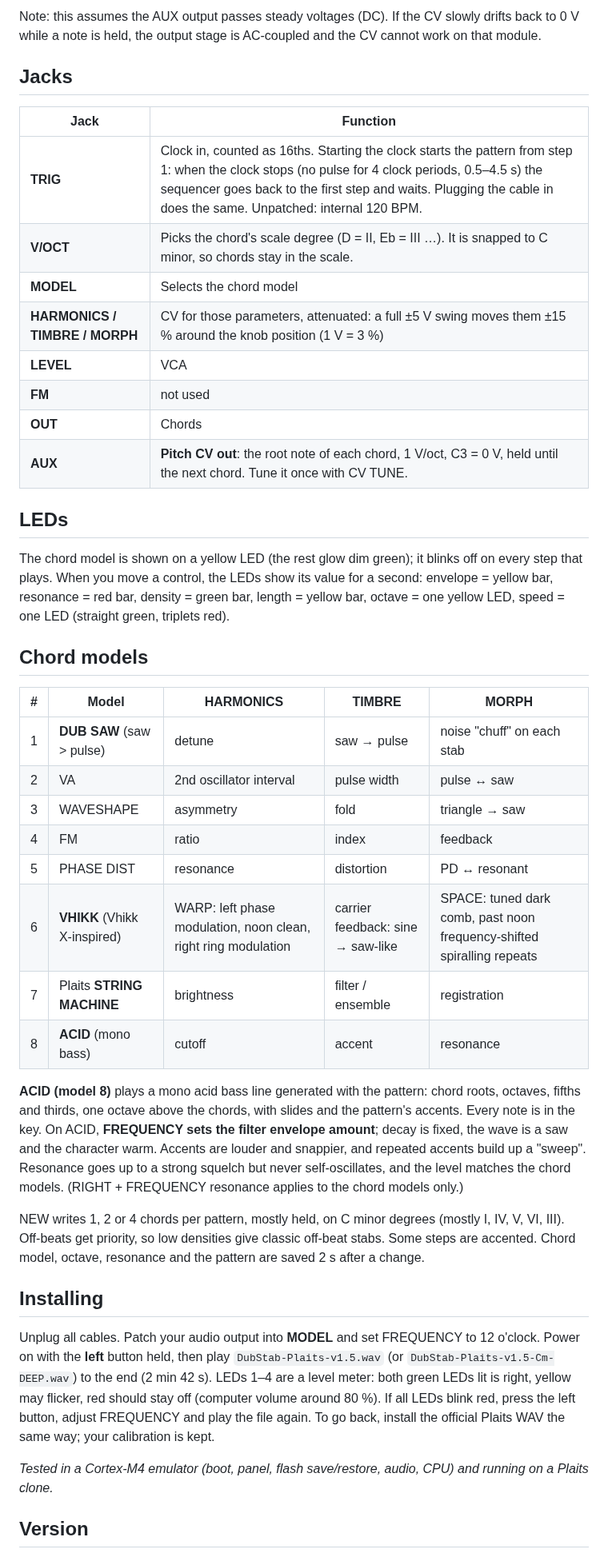
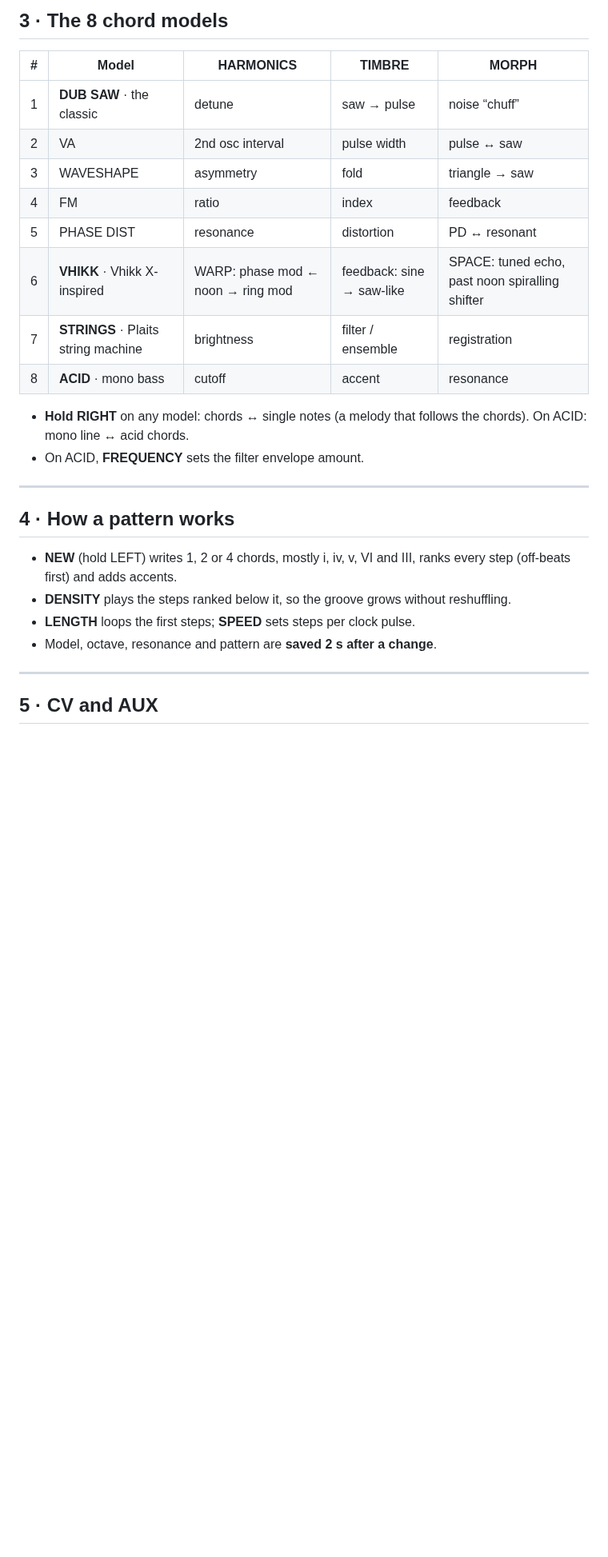
Before and after one commit to Narti-Live/dub-base-Plaits, a Markdown page: docs/MANUAL.md, the part around one of its changes. Shown at 80% size. GitHub-like rendering; blank space fills up the shorter version.

```diff
--- a/docs/MANUAL.md
+++ b/docs/MANUAL.md
@@ -48,59 +76,29 @@ The output level differs a little from module to module, so tune the CV once:
-Note: this assumes the AUX output passes steady voltages (DC). If the CV slowly drifts back to 0 V
-while a note is held, the output stage is AC-coupled and the CV cannot work on that module.
-
-## Jacks
-
-| Jack | Function |
-|---|---|
-| **TRIG** | Clock in, counted as 16ths. Starting the clock starts the pattern from step 1: when the clock stops (no pulse for 4 clock periods, 0.5–4.5 s) the sequencer goes back to the first step and waits. Plugging the cable in does the same. Unpatched: internal 120 BPM. |
-| **V/OCT** | Picks the chord's scale degree (D = II, Eb = III …). It is snapped to C minor, so chords stay in the scale. |
-| **MODEL** | Selects the chord model |
-| **HARMONICS / TIMBRE / MORPH** | CV for those parameters, attenuated: a full ±5 V swing moves them ±15 % around the knob position (1 V = 3 %) |
-| **LEVEL** | VCA |
-| **FM** | not used |
-| **OUT** | Chords |
-| **AUX** | **Pitch CV out**: the root note of each chord, 1 V/oct, C3 = 0 V, held until the next chord. Tune it once with CV TUNE. |
-
-## LEDs
-
-The chord model is shown on a yellow LED (the rest glow dim green); it blinks off on every
-step that plays. When you move a control, the LEDs show its value for a second:
-envelope = yellow bar, resonance = red bar, density = green bar, length = yellow bar,
-octave = one yellow LED, speed = one LED (straight green, triplets red).
-
-## Chord models
+## 3 · The 8 chord models
 
 | # | Model | HARMONICS | TIMBRE | MORPH |
 |---|---|---|---|---|
-| 1 | **DUB SAW** (saw > pulse) | detune | saw → pulse | noise "chuff" on each stab |
-| 2 | VA | 2nd oscillator interval | pulse width | pulse ↔ saw |
+| 1 | **DUB SAW** · the classic | detune | saw → pulse | noise “chuff” |
+| 2 | VA | 2nd osc interval | pulse width | pulse ↔ saw |
 | 3 | WAVESHAPE | asymmetry | fold | triangle → saw |
 | 4 | FM | ratio | index | feedback |
 | 5 | PHASE DIST | resonance | distortion | PD ↔ resonant |
-| 6 | **VHIKK** (Vhikk X-inspired) | WARP: left phase modulation, noon clean, right ring modulation | carrier feedback: sine → saw-like | SPACE: tuned dark comb, past noon frequency-shifted spiralling repeats |
-| 7 | Plaits **STRING MACHINE** | brightness | filter / ensemble | registration |
-| 8 | **ACID** (mono bass) | cutoff | accent | resonance |
+| 6 | **VHIKK** · Vhikk X-inspired | WARP: phase mod ← noon → ring mod | feedback: sine → saw-like | SPACE: tuned echo, past noon spiralling shifter |
+| 7 | **STRINGS** · Plaits string machine | brightness | filter / ensemble | registration |
+| 8 | **ACID** · mono bass | cutoff | accent | resonance |
 
-**ACID (model 8)** plays a mono acid bass line generated with the pattern: chord roots, octaves,
-fifths and thirds, one octave above the chords, with slides and the pattern's accents. Every note
-is in the key. On ACID, **FREQUENCY sets the filter envelope amount**; decay is fixed, the wave is
-a saw and the character warm. Accents are louder and snappier, and repeated accents build up a
-"sweep". Resonance goes up to a strong squelch but never self-oscillates, and the level matches
-the chord models. (RIGHT + FREQUENCY resonance applies to the chord models only.)
+- **Hold RIGHT** on any model: chords ↔ single notes (a melody that follows the chords). On ACID: mono line ↔ acid chords.
+- On ACID, **FREQUENCY** sets the filter envelope amount.
 
-NEW writes 1, 2 or 4 chords per pattern, mostly held, on C minor degrees (mostly I, IV, V,
-VI, III). Off-beats get priority, so low densities give classic off-beat stabs. Some steps are accented.
-Chord model, octave, resonance and the pattern are saved 2 s after a change.
+---
 
-## Installing
+## 4 · How a pattern works
 
-Unplug all cables. Patch your audio output into **MODEL** and set FREQUENCY to 12 o'clock.
-Power on with the **left** button held, then play `DubStab-Plaits-v1.5.wav` (or `DubStab-Plaits-v1.5-Cm-DEEP.wav`) to the end (2 min 42 s).
-LEDs 1–4 are a level meter: both green LEDs lit is right, yellow may flicker, red should stay off (computer volume around 80 %). If all LEDs blink red, press the left button,
-adjust FREQUENCY and play the file again. To go back, install the official Plaits WAV
-the same way; your calibration is kept.
+- **NEW** (hold LEFT) writes 1, 2 or 4 chords, mostly i, iv, v, VI and III, ranks every step (off-beats first) and adds accents.
+- **DENSITY** plays the steps ranked below it, so the groove grows without reshuffling.
+- **LENGTH** loops the first steps; **SPEED** sets steps per clock pulse.
+- Model, octave, resonance and pattern are **saved 2 s after a change**.
 
-*Tested in a Cortex-M4 emulator (boot, panel, flash save/restore, audio, CPU) and running on a Plaits clone.*
+---
 
-## Version
+## 5 · CV and AUX
 
```
Also changed, not shown: other parts of docs/MANUAL.md (+115 -46 lines), README.md (+1 -1 lines), assets/panel.jpg, 5 other files.
